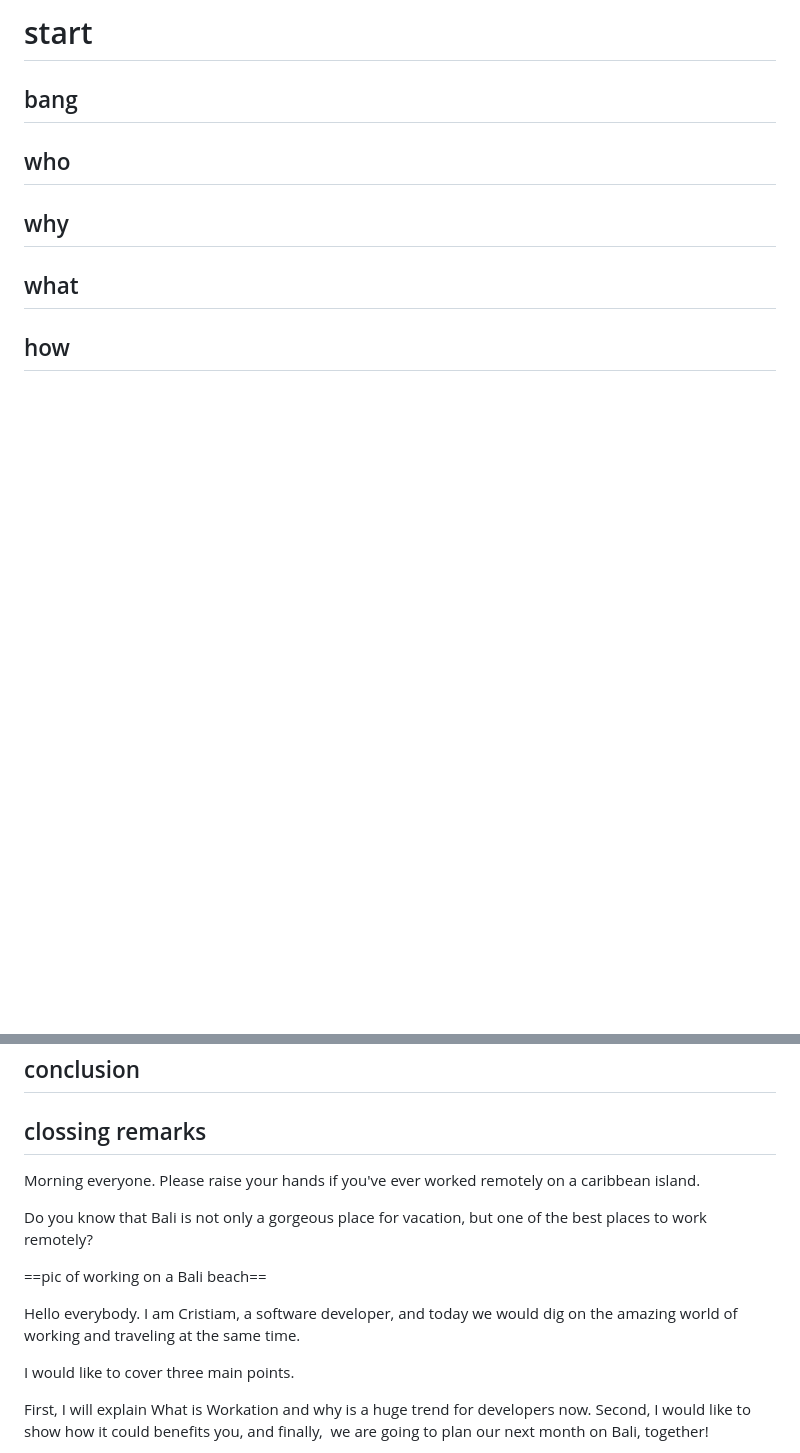
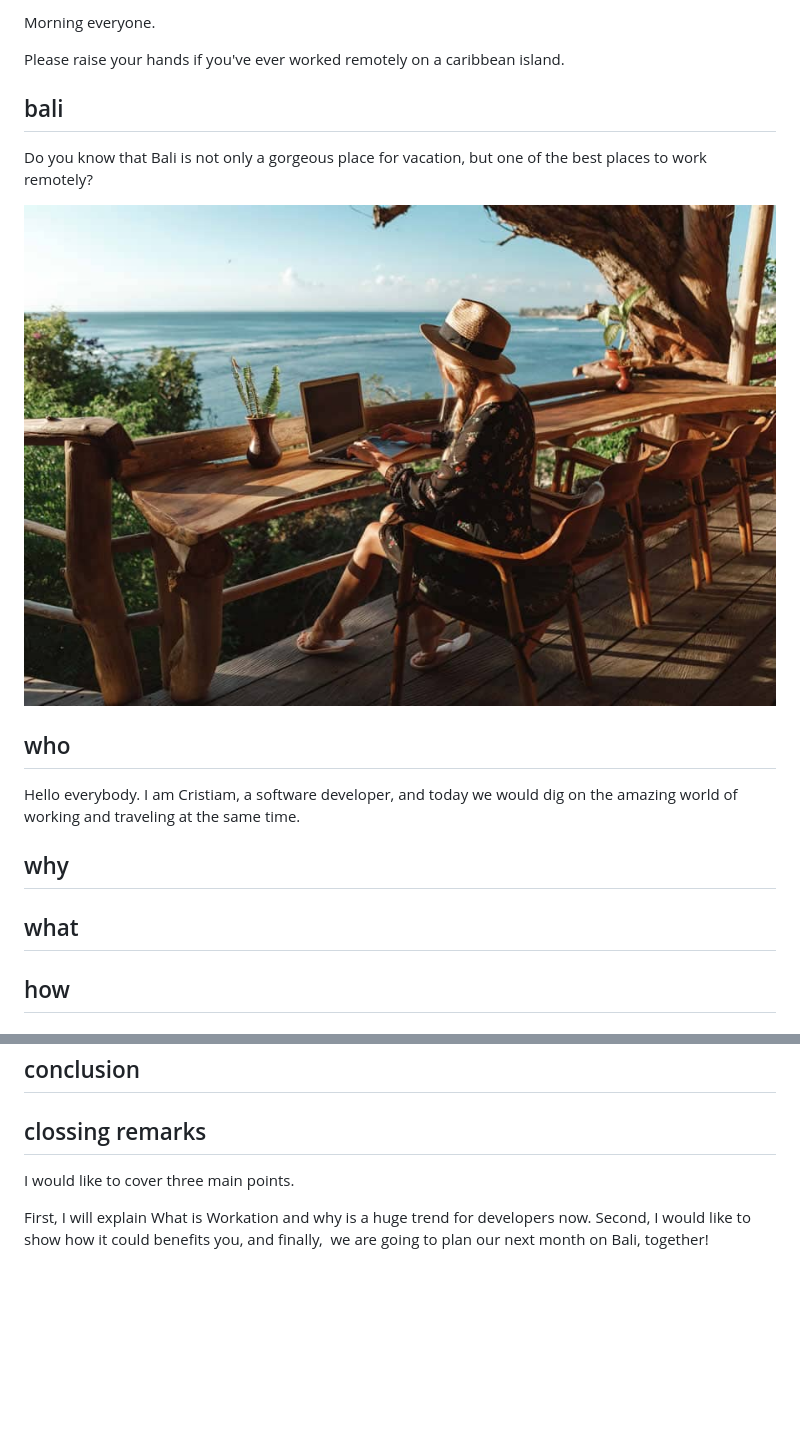
Before and after one commit to ccastillop/slideshow-s9, a Markdown page: 01/index.md, 2 parts joined by grey strips. GitHub-like rendering; pictures changed too: 01/images/bali-working.jpeg (added); blank space fills up the shorter version.

```diff
--- a/01/index.md
+++ b/01/index.md
@@ -1,8 +1,16 @@
-# start
+Morning everyone.
 
-## bang
+Please raise your hands if you've ever worked remotely on a caribbean island.
+
+## bali
+Do you know that Bali is not only a gorgeous place for vacation, but one of the best places to work remotely?
+
+![Woking remotely on Bali](images/bali-working.jpeg)
 
 ## who
+Hello everybody.
+I am Cristiam, a software developer, and today we would dig on the amazing world of working and traveling at the same time.
+
 
 ## why
 
@@ -31,19 +39,6 @@
 ## conclusion
 
 ## clossing remarks
-
-
-
-
-
-Morning everyone.
-Please raise your hands if you've ever worked remotely on a caribbean island.
-
-Do you know that Bali is not only a gorgeous place for vacation, but one of the best places to work remotely?
-
-==pic of working on a Bali beach==
-
-Hello everybody. I am Cristiam, a software developer, and today we would dig on the amazing world of working and traveling at the same time.
 
 
 I would like to cover three main points.
```
Also changed, not shown: 9 other files.
